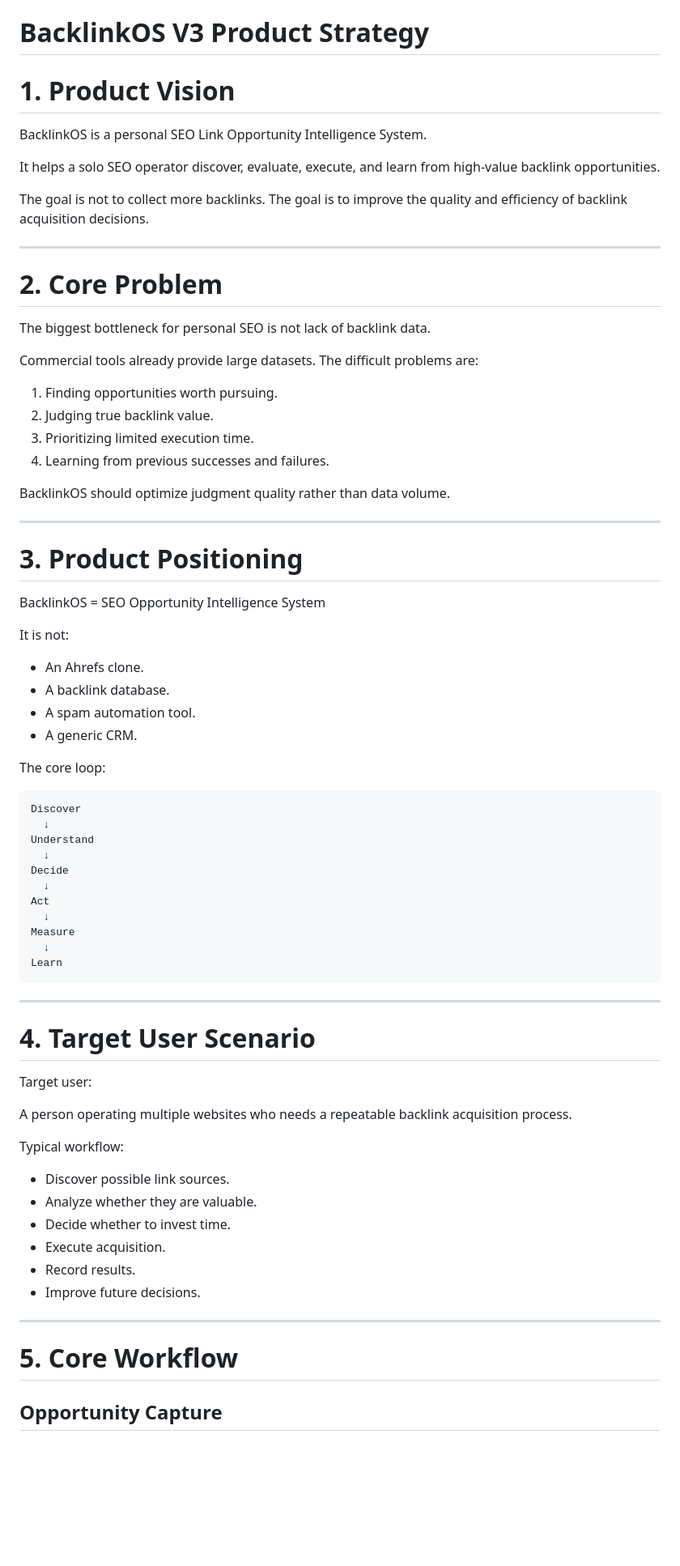
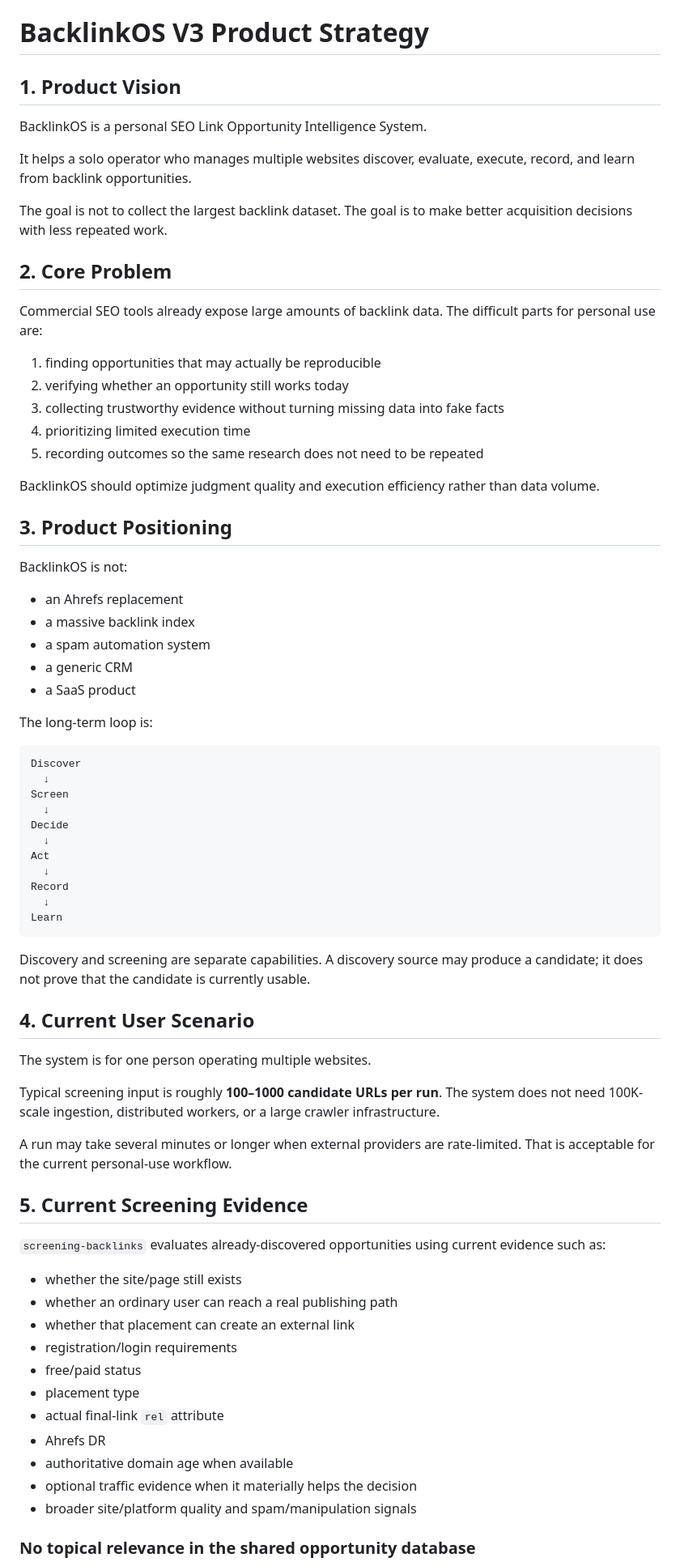
Before and after one commit to pyxm1618/BacklinkOS, a Markdown page: docs/V3_PRODUCT_STRATEGY.md, the part around one of its changes. Shown at 81% size. Rendered like a GitHub page; blank space fills up the shorter version.

````diff
--- a/docs/V3_PRODUCT_STRATEGY.md
+++ b/docs/V3_PRODUCT_STRATEGY.md
@@ -1,77 +1,76 @@
 # BacklinkOS V3 Product Strategy
 
-# 1. Product Vision
+## 1. Product Vision
 
 BacklinkOS is a personal SEO Link Opportunity Intelligence System.
 
-It helps a solo SEO operator discover, evaluate, execute, and learn from high-value backlink opportunities.
+It helps a solo operator who manages multiple websites discover, evaluate, execute, record, and learn from backlink opportunities.
 
-The goal is not to collect more backlinks. The goal is to improve the quality and efficiency of backlink acquisition decisions.
+The goal is not to collect the largest backlink dataset. The goal is to make better acquisition decisions with less repeated work.
 
----
+## 2. Core Problem
 
-# 2. Core Problem
+Commercial SEO tools already expose large amounts of backlink data. The difficult parts for personal use are:
 
-The biggest bottleneck for personal SEO is not lack of backlink data.
+1. finding opportunities that may actually be reproducible
+2. verifying whether an opportunity still works today
+3. collecting trustworthy evidence without turning missing data into fake facts
+4. prioritizing limited execution time
+5. recording outcomes so the same research does not need to be repeated
 
-Commercial tools already provide large datasets. The difficult problems are:
+BacklinkOS should optimize judgment quality and execution efficiency rather than data volume.
 
-1. Finding opportunities worth pursuing.
-2. Judging true backlink value.
-3. Prioritizing limited execution time.
-4. Learning from previous successes and failures.
+## 3. Product Positioning
 
-BacklinkOS should optimize judgment quality rather than data volume.
+BacklinkOS is not:
 
----
+- an Ahrefs replacement
+- a massive backlink index
+- a spam automation system
+- a generic CRM
+- a SaaS product
 
-# 3. Product Positioning
+The long-term loop is:
 
-BacklinkOS = SEO Opportunity Intelligence System
-
-It is not:
-
-- An Ahrefs clone.
-- A backlink database.
-- A spam automation tool.
-- A generic CRM.
-
-The core loop:
-
-```
+```text
 Discover
   ↓
-Understand
+Screen
   ↓
 Decide
   ↓
 Act
   ↓
-Measure
+Record
   ↓
 Learn
 ```
 
----
+Discovery and screening are separate capabilities. A discovery source may produce a candidate; it does not prove that the candidate is currently usable.
 
-# 4. Target User Scenario
+## 4. Current User Scenario
 
-Target user:
+The system is for one person operating multiple websites.
 
-A person operating multiple websites who needs a repeatable backlink acquisition process.
+Typical screening input is roughly **100–1000 candidate URLs per run**. The system does not need 100K-scale ingestion, distributed workers, or a large crawler infrastructure.
 
-Typical workflow:
+A run may take several minutes or longer when external providers are rate-limited. That is acceptable for the current personal-use workflow.
 
-- Discover possible link sources.
-- Analyze whether they are valuable.
-- Decide whether to invest time.
-- Execute acquisition.
-- Record results.
-- Improve future decisions.
+## 5. Current Screening Evidence
 
----
+`screening-backlinks` evaluates already-discovered opportunities using current evidence such as:
 
-# 5. Core Workflow
+- whether the site/page still exists
+- whether an ordinary user can reach a real publishing path
+- whether that placement can create an external link
+- registration/login requirements
+- free/paid status
+- placement type
+- actual final-link `rel` attribute
+- Ahrefs DR
+- authoritative domain age when available
+- optional traffic evidence when it materially helps the decision
+- broader site/platform quality and spam/manipulation signals
 
-## Opportunity Capture
+### No topical relevance in the shared opportunity database
 
````
Also changed, not shown: other parts of docs/V3_PRODUCT_STRATEGY.md (+79 -197 lines).
